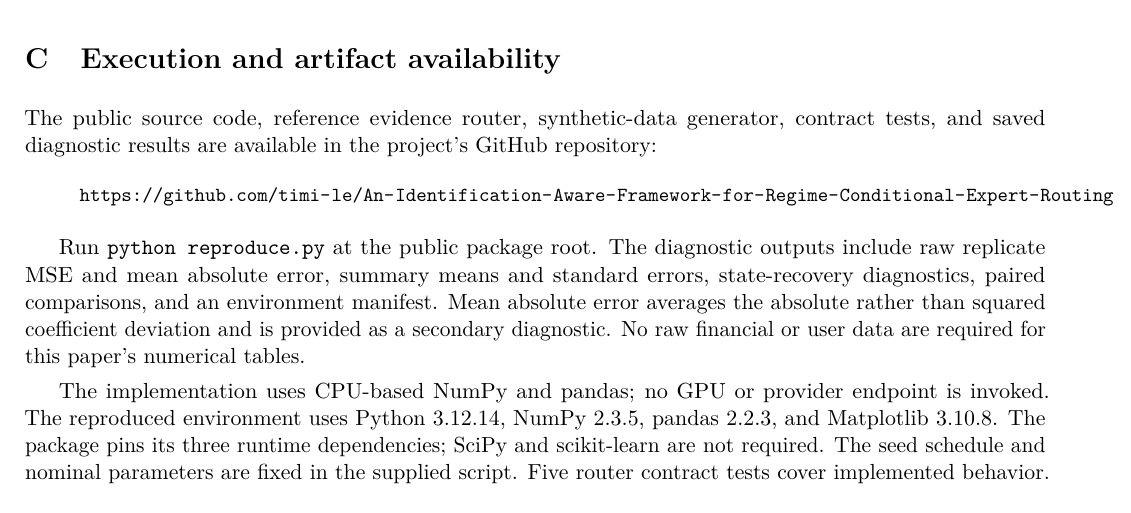
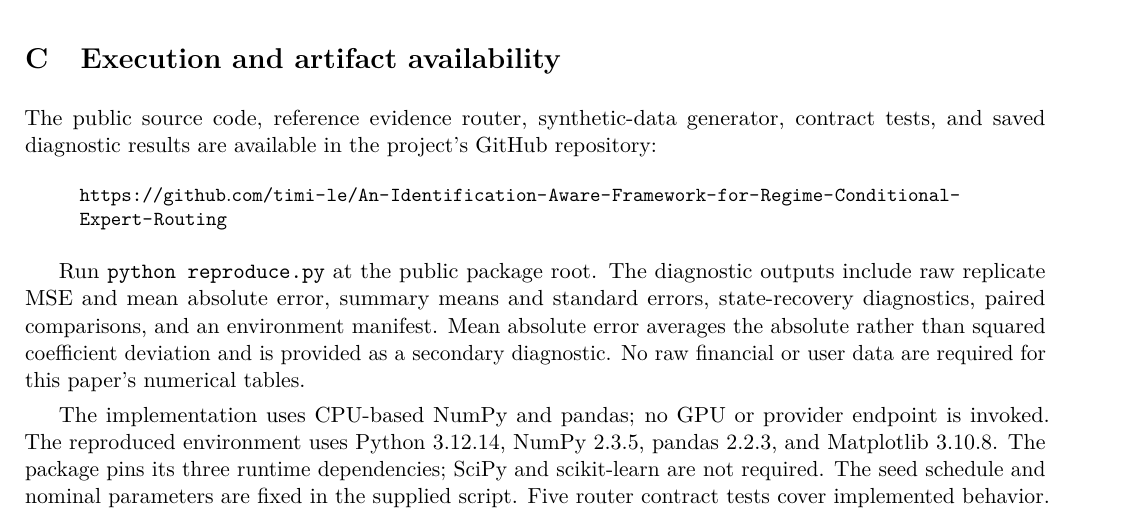
Before and after one commit to timi-le/An-Identification-Aware-Framework-for-Regime-Conditional-Expert-Routing, a LaTeX paper (main.tex, which reads appendix.tex): part of page 10 of 13, cut so that both start at the same text. Compiled offline with pdfLaTeX.

Commit message:
Wrap the Appendix C repository URL cleanly in the PDF

```diff
--- a/appendix.tex
+++ b/appendix.tex
@@ -12,7 +12,7 @@ The conditional-mean derivation in the main text assumes exact coefficients and
 
 \section{Execution and artifact availability}
 The public source code, reference evidence router, synthetic-data generator, contract tests, and saved diagnostic results are available in the project's \href{https://github.com/timi-le/An-Identification-Aware-Framework-for-Regime-Conditional-Expert-Routing}{GitHub repository}:
-\begin{quote}\small
+\begin{quote}\small\raggedright\def\UrlBreaks{\do\/\do-}
 \url{https://github.com/timi-le/An-Identification-Aware-Framework-for-Regime-Conditional-Expert-Routing}
 \end{quote}
 
```
Also changed, not shown: 1 other file.
